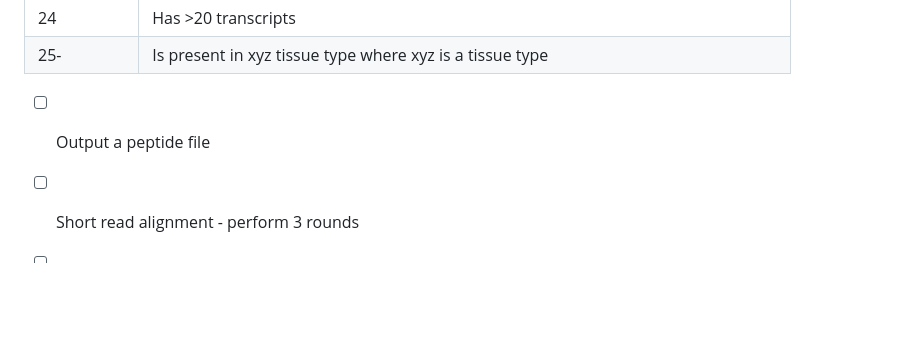
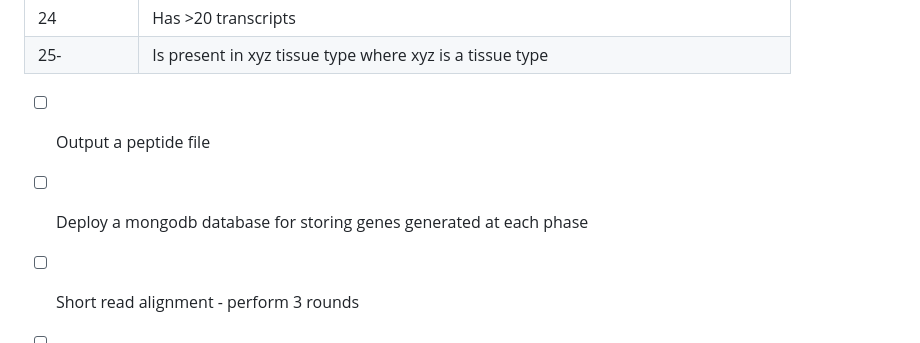
Before and after one commit to sagnikbanerjee15/Finder, a Markdown page: proposed_changes_for_version2.md, the part around the change. Rendered like a GitHub page; blank space fills up the shorter version.

```diff
--- a/proposed_changes_for_version2.md
+++ b/proposed_changes_for_version2.md
@@ -100,6 +100,7 @@ Here we list all the proposed changes that we intend to make to FINDER. The orde
 
 
 - [ ] Output a peptide file
+- [ ] Deploy a mongodb database for storing genes generated at each phase
 - [ ] Short read alignment - perform 3 rounds
 - [ ] Configure sra-toolkit to download fasta files instead of fastq to save space
 - [ ] Allow processing of small RNA-Seq data to annotate a variety of non coding RNAs
```
